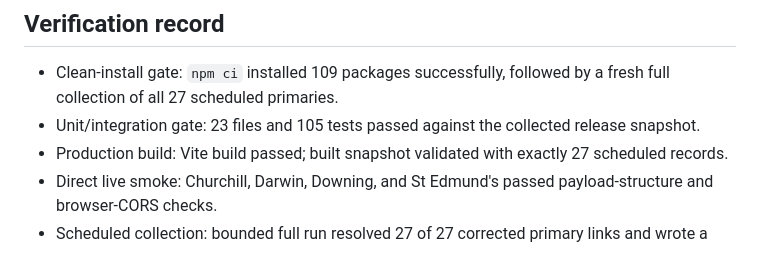
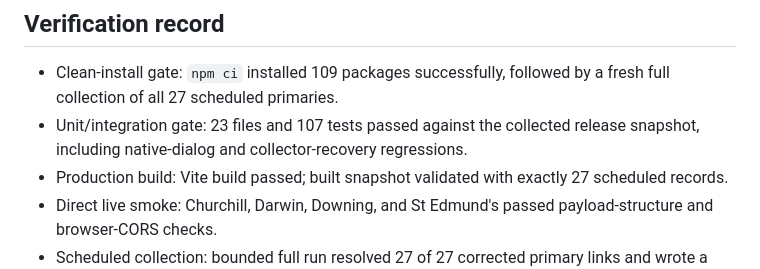
Before and after one commit to sagarnidhish/cambridge-college-dining, a Markdown page: docs/source-audit-2026-08-12.md, the part around the change. Drawn GitHub-style.

Commit message:
docs: record final hardening verification

```diff
--- a/docs/source-audit-2026-08-12.md
+++ b/docs/source-audit-2026-08-12.md
@@ -45,7 +45,7 @@ Evidence and claims remain intentionally separate. “Official University” is
 ## Verification record
 
 - Clean-install gate: `npm ci` installed 109 packages successfully, followed by a fresh full collection of all 27 scheduled primaries.
-- Unit/integration gate: 23 files and 105 tests passed against the collected release snapshot.
+- Unit/integration gate: 23 files and 107 tests passed against the collected release snapshot, including native-dialog and collector-recovery regressions.
 - Production build: Vite build passed; built snapshot validated with exactly 27 scheduled records.
 - Direct live smoke: Churchill, Darwin, Downing, and St Edmund's passed payload-structure and browser-CORS checks.
 - Scheduled collection: bounded full run resolved 27 of 27 corrected primary links and wrote a schema-valid temporary snapshot.
```
